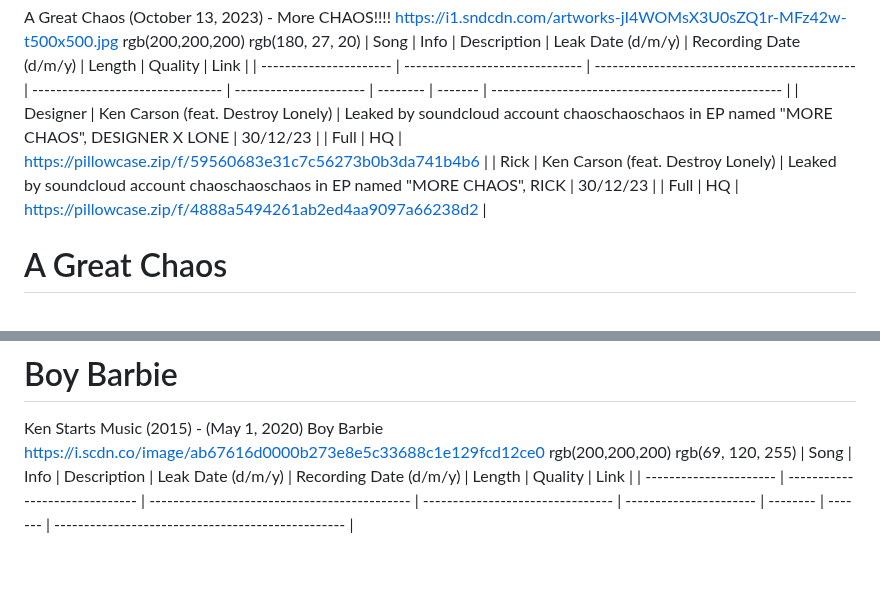
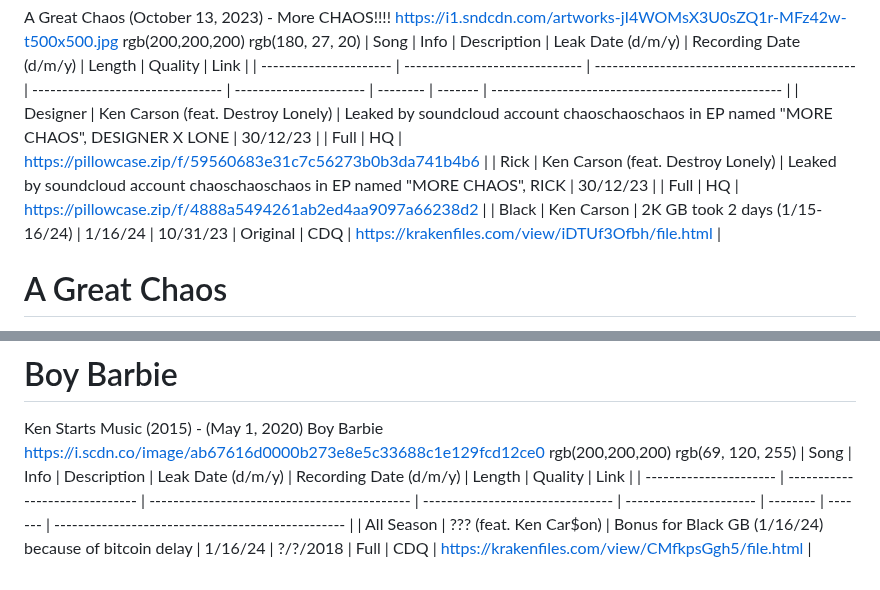
Before and after one commit to urdakota/md-to-tracker, a Markdown page: artists/ken/index.md, 2 parts joined by grey strips. Drawn GitHub-style.

```diff
--- a/artists/ken/index.md
+++ b/artists/ken/index.md
@@ -9,6 +9,7 @@ rgb(180, 27, 20)
 | ---------------------- | ------------------------------ | -------------------------------------------- | -------------------------------- | ---------------------- | -------- | ------- | ------------------------------------------------- |
 | Designer               | Ken Carson (feat. Destroy Lonely) | Leaked by soundcloud account chaoschaoschaos in EP named "MORE CHAOS", DESIGNER X LONE | 30/12/23 |   | Full     | HQ      | https://pillowcase.zip/f/59560683e31c7c56273b0b3da741b4b6 |
 | Rick                   | Ken Carson (feat. Destroy Lonely) | Leaked by soundcloud account chaoschaoschaos in EP named "MORE CHAOS", RICK | 30/12/23 |              | Full     | HQ      | https://pillowcase.zip/f/4888a5494261ab2ed4aa9097a66238d2 |
+| Black                  | Ken Carson                     | 2K GB took 2 days (1/15-16/24)               | 1/16/24                          | 10/31/23               | Original | CDQ     | https://krakenfiles.com/view/iDTUf3Ofbh/file.html |
 # A Great Chaos
 XTENDED (October 31, 2022) - (October 13, 2023) A Great Chaos
 https://upload.wikimedia.org/wikipedia/en/f/f5/Ken_Carson_-_A_Great_Chaos.jpg
@@ -53,3 +54,4 @@ rgb(200,200,200)
 rgb(69, 120, 255)
 | Song                   | Info                           | Description                                  | Leak Date (d/m/y)                | Recording Date (d/m/y) | Length   | Quality | Link                                              |
 | ---------------------- | ------------------------------ | -------------------------------------------- | -------------------------------- | ---------------------- | -------- | ------- | ------------------------------------------------- |
+| All Season             | ??? (feat. Ken Car$on)         | Bonus for Black GB (1/16/24) because of bitcoin delay | 1/16/24                 | ?/?/2018               | Full     | CDQ     | https://krakenfiles.com/view/CMfkpsGgh5/file.html |
```
Also changed, not shown: other parts of artists/ken/index.md (+1 -1 lines).
